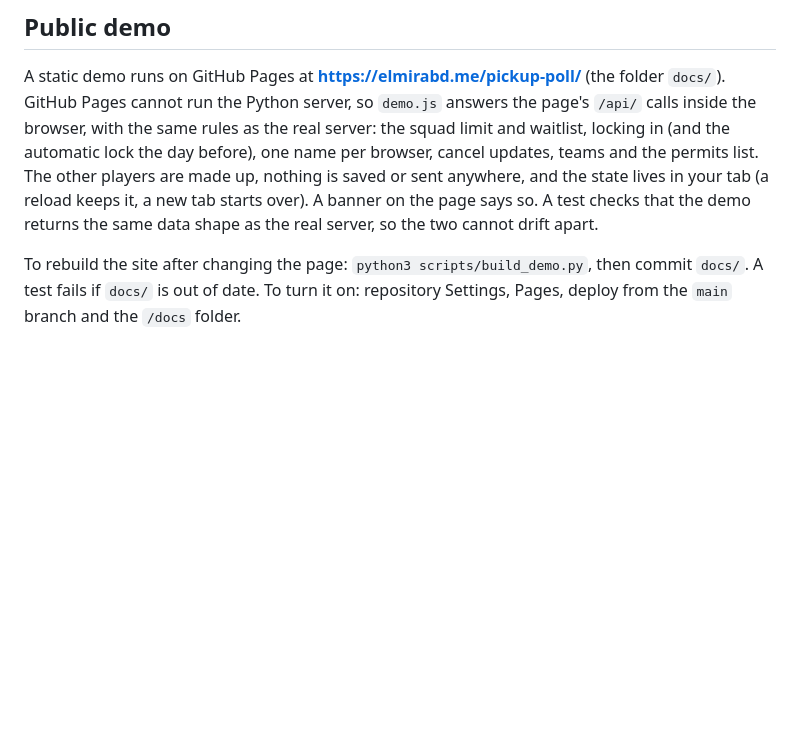
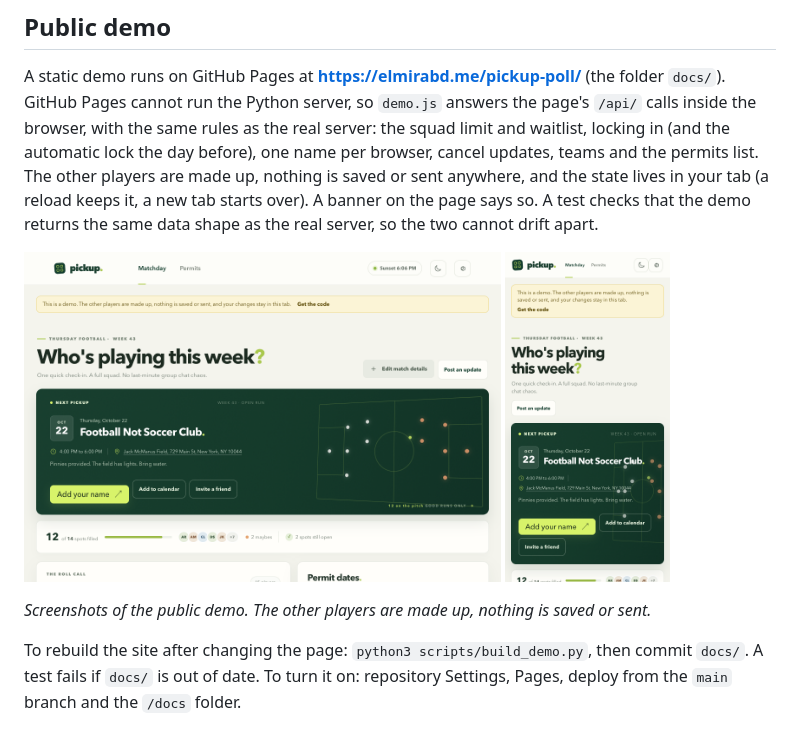
Before and after one commit to elmir132/pickup-poll, a Markdown page: README.md, the part around the change. Drawn GitHub-style; pictures changed too: screenshots/desktop.png (added), screenshots/mobile.png (added); blank space fills up the shorter version.

Commit message:
Add desktop and phone screenshots of the public demo

```diff
--- a/README.md
+++ b/README.md
@@ -40,6 +40,13 @@ Options: `--port`, `--data-dir` (or `PICKUP_POLL_DATA`), `--organizer-pin` (or `
 
 A static demo runs on GitHub Pages at **https://elmirabd.me/pickup-poll/** (the folder `docs/`). GitHub Pages cannot run the Python server, so `demo.js` answers the page's `/api/` calls inside the browser, with the same rules as the real server: the squad limit and waitlist, locking in (and the automatic lock the day before), one name per browser, cancel updates, teams and the permits list. The other players are made up, nothing is saved or sent anywhere, and the state lives in your tab (a reload keeps it, a new tab starts over). A banner on the page says so. A test checks that the demo returns the same data shape as the real server, so the two cannot drift apart.
 
+<p>
+  <img src="screenshots/desktop.png" alt="Pickup Poll on a desktop: next game card with a pitch graphic, 12 of 14 spots filled, and permit dates" height="330">
+  <img src="screenshots/mobile.png" alt="Pickup Poll on a phone: the demo notice, next game card and add-your-name button" height="330">
+</p>
+
+*Screenshots of the public demo. The other players are made up, nothing is saved or sent.*
+
 To rebuild the site after changing the page: `python3 scripts/build_demo.py`, then commit `docs/`. A test fails if `docs/` is out of date. To turn it on: repository Settings, Pages, deploy from the `main` branch and the `/docs` folder.
 
 ## Tests
```
